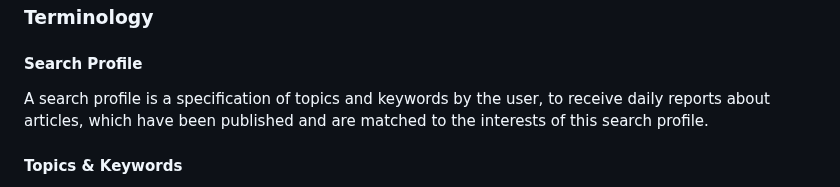
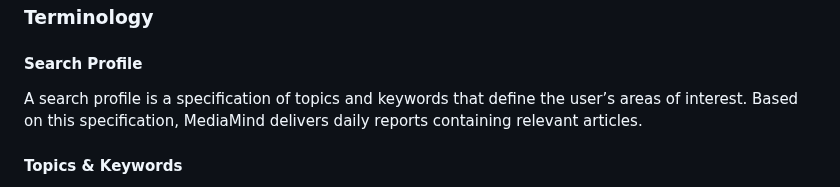
Before and after one commit to jst-seminar-rostlab-tum/eutop-mediamind, a Markdown page: docs/USER_GUIDE.md, the part around the change. Drawn GitHub-style.

Commit message:
Update docs/USER_GUIDE.md
Co-authored-by: LeonardoZambranoL <76761426+LeonardoZambranoL@users.noreply.github.com>

```diff
--- a/docs/USER_GUIDE.md
+++ b/docs/USER_GUIDE.md
@@ -10,7 +10,7 @@ This guide will introduce the most important concepts, as well as a rough overvi
 
 #### Search Profile
 
-A search profile is a specification of topics and keywords by the user, to receive daily reports about articles, which have been published and are matched to the interests of this search profile.
+A search profile is a specification of topics and keywords that define the user’s areas of interest. Based on this specification, MediaMind delivers daily reports containing relevant articles.
 
 #### Topics & Keywords
 
```
